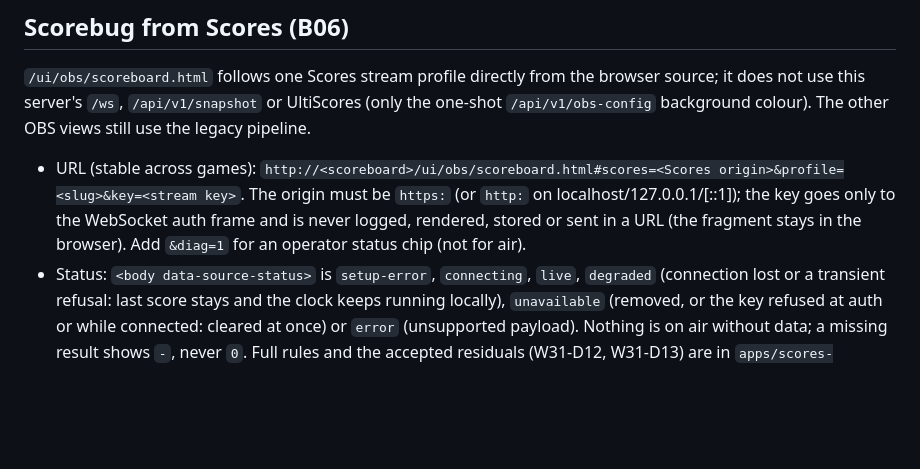
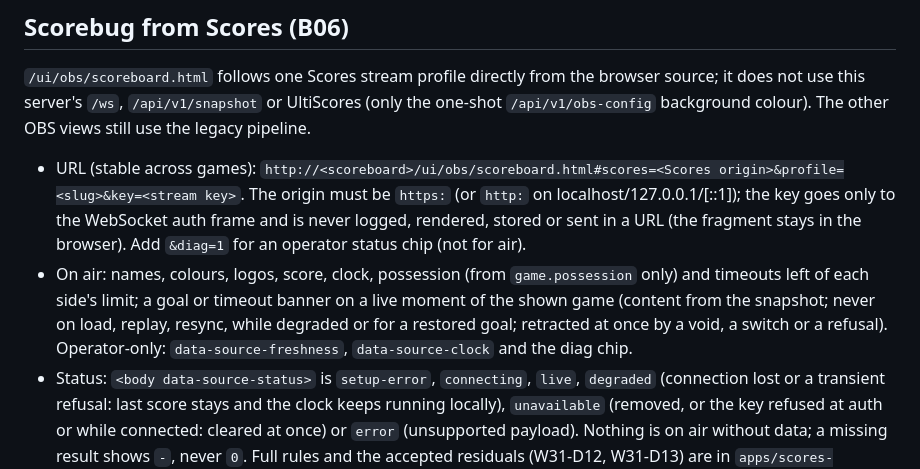
Before and after one commit to jklimek/scoreboard, a Markdown page: v2/README.md, the part around the change. Rendered like a GitHub page; blank space fills up the shorter version.

Commit message:
B06-S2: Document what the scorebug shows, the banner rules and operator-only signals
Co-Authored-By: Claude Opus 5.5 <noreply@anthropic.com>

```diff
--- a/v2/README.md
+++ b/v2/README.md
@@ -67,6 +67,11 @@ does not use this server's `/ws`, `/api/v1/snapshot` or UltiScores (only the one
   The origin must be `https:` (or `http:` on localhost/127.0.0.1/[::1]); the key goes only to the
   WebSocket auth frame and is never logged, rendered, stored or sent in a URL (the fragment stays
   in the browser). Add `&diag=1` for an operator status chip (not for air).
+- On air: names, colours, logos, score, clock, possession (from `game.possession` only) and
+  timeouts left of each side's limit; a goal or timeout banner on a live moment of the shown game
+  (content from the snapshot; never on load, replay, resync, while degraded or for a restored
+  goal; retracted at once by a void, a switch or a refusal). Operator-only:
+  `data-source-freshness`, `data-source-clock` and the diag chip.
 - Status: `<body data-source-status>` is `setup-error`, `connecting`, `live`, `degraded`
   (connection lost or a transient refusal: last score stays and the clock keeps running locally),
   `unavailable` (removed, or the key refused at auth or while connected: cleared at once) or
```
Also changed, not shown: 1 other file.
